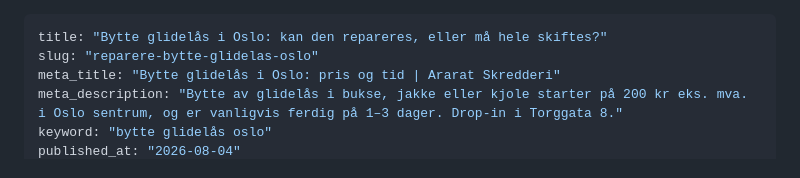
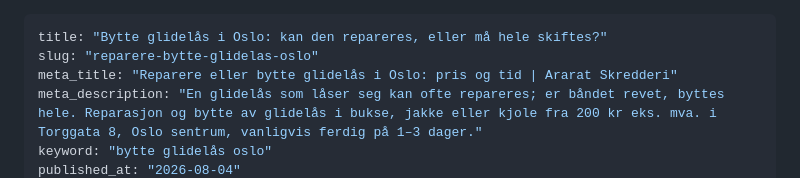
Before and after one commit to medcom-prog/ararat-skredder, a Markdown page: content/blog/reparere-bytte-glidelas-oslo.md, the part around one of its changes. Rendered like a GitHub page.

Commit message:
seo: zipper guide snippet names repair as well as replacement
GSC 28.08–24.09: «reparere glidelås oslo» 67 impressions pos 9.3 and «fikse
glidelås oslo» 51 pos 10.1 land on this guide, whose title said only
«Bytte». Title and description now lead with repair-or-replace, using the
guide's own opening; price, time and address unchanged. Skredder, skomaker
and dress pages untouched.

Co-Authored-By: Claude Fable 5.1 <noreply@anthropic.com>

```diff
--- a/content/blog/reparere-bytte-glidelas-oslo.md
+++ b/content/blog/reparere-bytte-glidelas-oslo.md
@@ -1,7 +1,7 @@
 ---
 title: "Bytte glidelås i Oslo: kan den repareres, eller må hele skiftes?"
 slug: "reparere-bytte-glidelas-oslo"
-meta_title: "Bytte glidelås i Oslo: pris og tid | Ararat Skredderi"
-meta_description: "Bytte av glidelås i bukse, jakke eller kjole starter på 200 kr eks. mva. i Oslo sentrum, og er vanligvis ferdig på 1–3 dager. Drop-in i Torggata 8."
+meta_title: "Reparere eller bytte glidelås i Oslo: pris og tid | Ararat Skredderi"
+meta_description: "En glidelås som låser seg kan ofte repareres; er båndet revet, byttes hele. Reparasjon og bytte av glidelås i bukse, jakke eller kjole fra 200 kr eks. mva. i Torggata 8, Oslo sentrum, vanligvis ferdig på 1–3 dager."
 keyword: "bytte glidelås oslo"
 published_at: "2026-08-04"
```
Also changed, not shown: other parts of content/blog/reparere-bytte-glidelas-oslo.md (+1 -1 lines).
